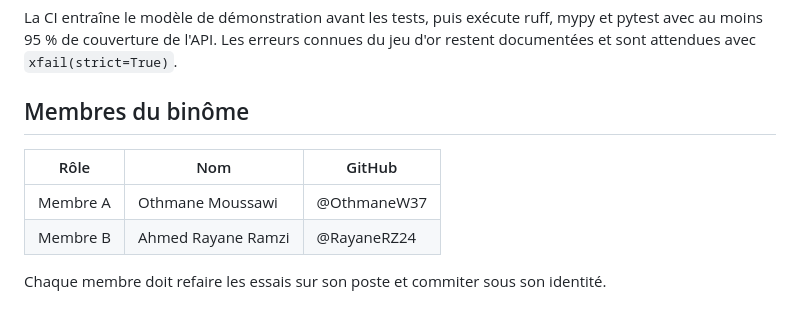
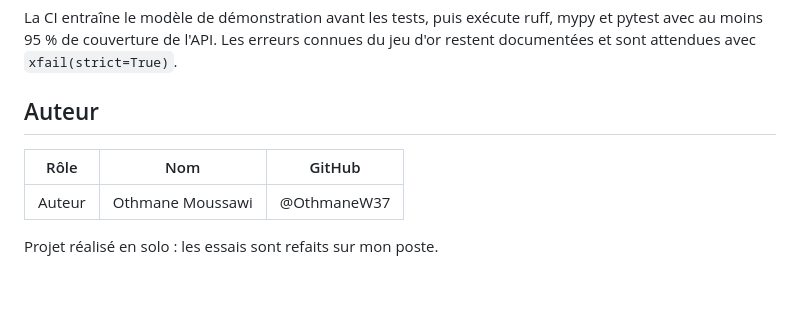
Before and after one commit to OthmaneW37/sentiment-app-solo, a Markdown page: README.md, the part around the change. Rendered like a GitHub page.

Commit message:
Rendu solo : auteur unique dans le README et le compte rendu

```diff
--- a/README.md
+++ b/README.md
@@ -77,11 +77,10 @@ python src/bilan_jeu_or.py
 
 La CI entraîne le modèle de démonstration avant les tests, puis exécute ruff, mypy et pytest avec au moins 95 % de couverture de l'API. Les erreurs connues du jeu d'or restent documentées et sont attendues avec `xfail(strict=True)`.
 
-## Membres du binôme
+## Auteur
 
 | Rôle | Nom | GitHub |
 | --- | --- | --- |
-| Membre A | Othmane Moussawi | @OthmaneW37 |
-| Membre B | Ahmed Rayane Ramzi | @RayaneRZ24 |
+| Auteur | Othmane Moussawi | @OthmaneW37 |
 
-Chaque membre doit refaire les essais sur son poste et commiter sous son identité.
+Projet réalisé en solo : les essais sont refaits sur mon poste.
```
Also changed, not shown: docs/compte-rendu.md (+2 -3 lines).
